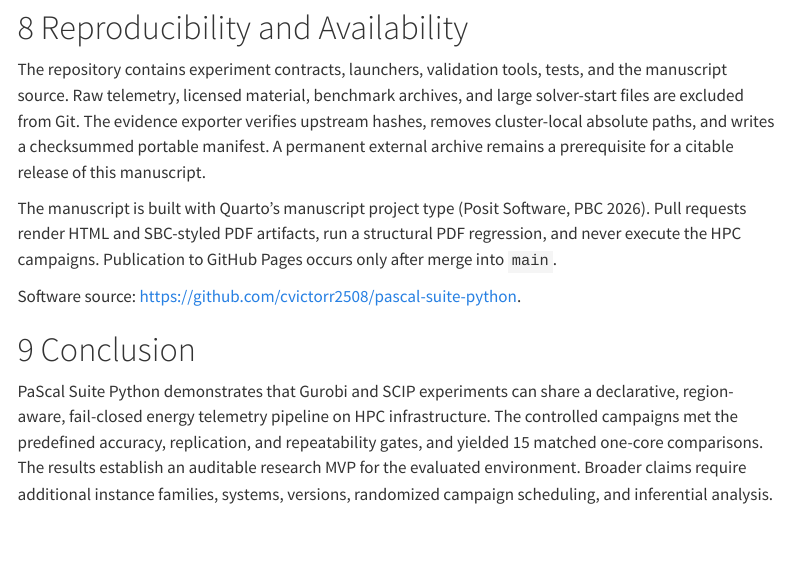
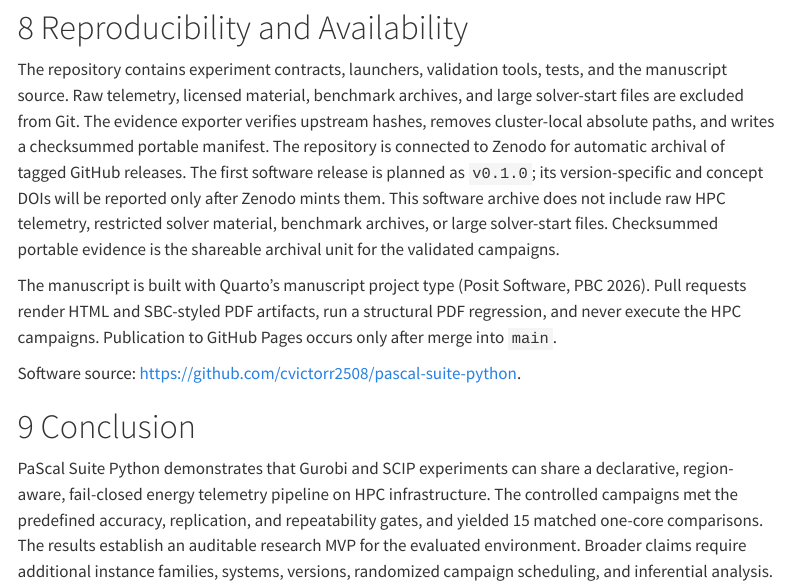
Before and after one commit to cvictorr2508/pascal-suite-python, a Quarto document (index.qmd): the page in a window 1100 px wide, from 5700 px down. Rendered offline with R 4.5, knitr and Pandoc in place of Quarto, with nearby package versions; menus at the side of the page are left out.

Commit message:
docs: state Zenodo software availability plan

```diff
--- a/index.qmd
+++ b/index.qmd
@@ -306,8 +306,12 @@ The repository contains experiment contracts, launchers, validation tools,
 tests, and the manuscript source. Raw telemetry, licensed material, benchmark
 archives, and large solver-start files are excluded from Git. The evidence
 exporter verifies upstream hashes, removes cluster-local absolute paths, and
-writes a checksummed portable manifest. A permanent external archive remains a prerequisite for a citable release
-of this manuscript.
+writes a checksummed portable manifest. The repository is connected to Zenodo for automatic archival of tagged GitHub
+releases. The first software release is planned as `v0.1.0`; its
+version-specific and concept DOIs will be reported only after Zenodo mints
+them. This software archive does not include raw HPC telemetry, restricted
+solver material, benchmark archives, or large solver-start files. Checksummed
+portable evidence is the shareable archival unit for the validated campaigns.
 
 The manuscript is built with Quarto's manuscript project type
 [@quarto2026]. Pull requests render HTML and SBC-styled PDF artifacts, run a
```
